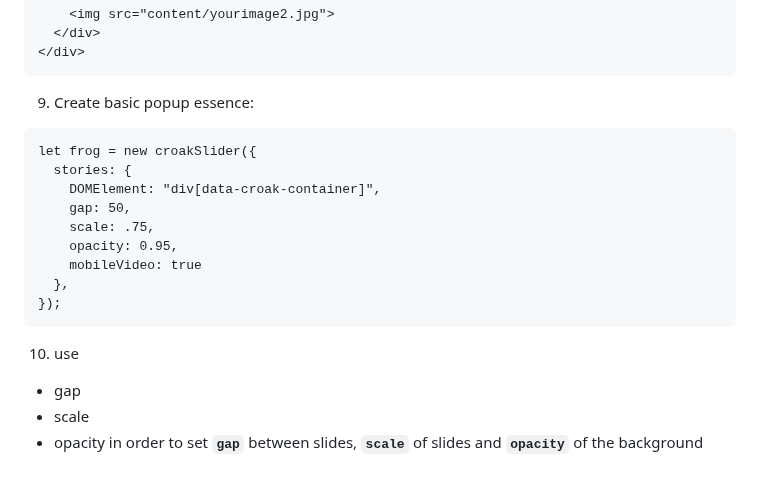
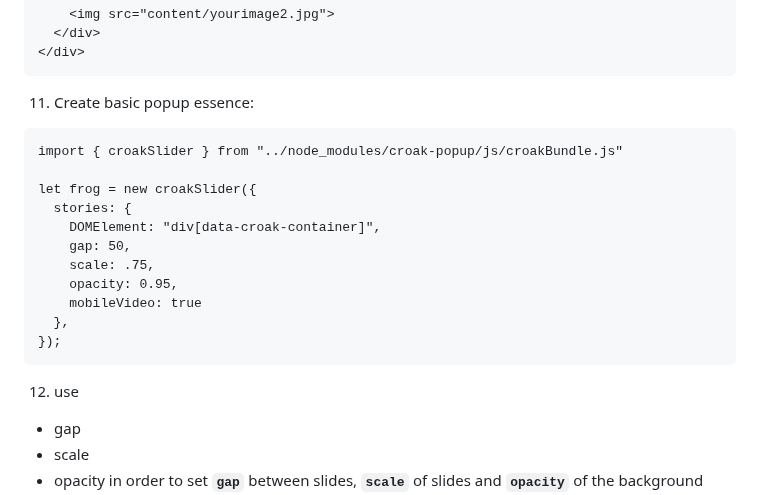
Before and after one commit to Vlad-Vasinev/CroakPopup, a Markdown page: README.md, the part around one of its changes. GitHub-like rendering; blank space fills up the shorter version.

````diff
--- a/README.md
+++ b/README.md
@@ -111,8 +119,10 @@
 </div>
 ```
 
-9. Create basic popup essence:
+11. Create basic popup essence:
 ```
+import { croakSlider } from "../node_modules/croak-popup/js/croakBundle.js"
+
 let frog = new croakSlider({
   stories: {
     DOMElement: "div[data-croak-container]",
@@ -124,7 +134,7 @@ let frog = new croakSlider({
 });
 ```
 
-10. use
+12. use
 - gap
 - scale
 - opacity
````
Also changed, not shown: other parts of README.md (+16 -8 lines).
